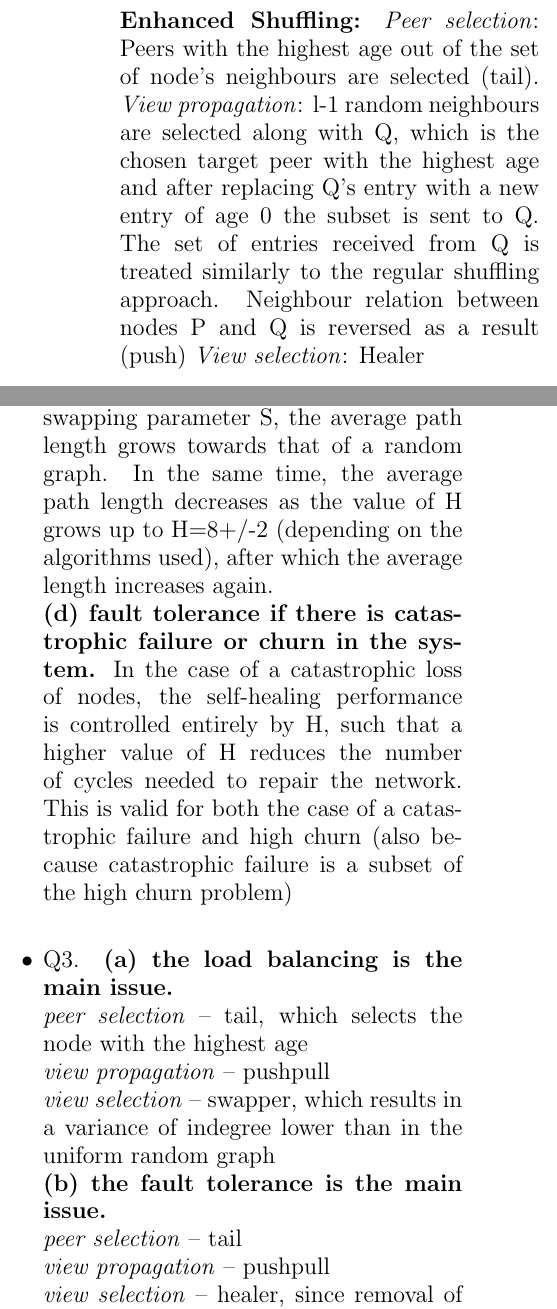
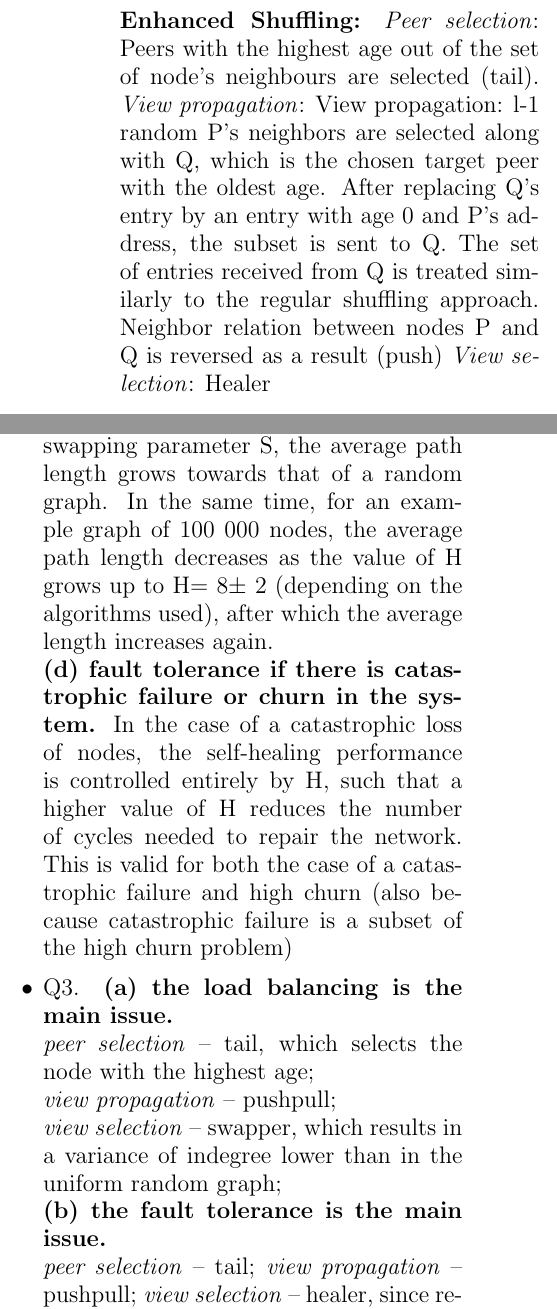
Before and after one commit to munabhai/p2p, a LaTeX problem sheet (reading_assignment_2.tex): two parts of the columns of page 2 of 3, joined at a grey line, cut so that both start at the same text. Compiled offline with pdfLaTeX.

Commit message:
update according to comments

```diff
--- a/reading_assignment_2.tex
+++ b/reading_assignment_2.tex
@@ -49,7 +49,7 @@ Protocol described is a decentralized, generic abstraction where every node (1)
 
 \textbf{Enhanced Shuffling:}
 \emph{Peer selection}: Peers with the highest age out of the set of node's neighbours are selected (tail).
-\emph{View propagation}: l-1 random neighbours are selected along with Q, which is the chosen target peer with the highest age and after replacing Q's entry with a new entry of age 0 the subset is sent to Q. The set of entries received from Q is treated similarly to the regular shuffling approach. Neighbour relation between nodes P and Q is reversed as a result (push)
+\emph{View propagation}: View propagation: l-1 random P’s neighbors are selected along with Q, which is the chosen target peer with the oldest age. After replacing Q’s entry by an entry with age 0 and P’s address, the subset is sent to Q. The set of entries received from Q is treated similarly to the regular shuffling approach. Neighbor relation between nodes P and Q is reversed as a result (push)
 \emph{View selection}: Healer
 
 \item Q2. %How does changing the healing parameter, H, and swapping parameter, S, affect the following peer sampling service properties:
@@ -58,20 +58,19 @@ Load balancing is influenced by the standard deviation in the degree distributio
 \newline \textbf{(b) clustering coefficient.}
 The clustering coefficient is mostly influenced by H, such that largest values of H result in significant clustering with a high deviation from a random graph. On the other hand, for the largest values of S clustering is close to random.
 \newline \textbf{(c) average path length.}
-With a large swapping parameter S, the average path length grows towards that of a random graph. In the same time, the average path length decreases as the value of H grows up to H=8+/-2 (depending on the algorithms used), after which the average length increases again.
+With a large swapping parameter S, the average path length grows towards that of a random graph. In the same time, for an example graph of 100 000 nodes, the average path length decreases as the value of H grows up to H= 8$\pm$ 2 (depending on the algorithms used), after which the average length increases again.
 \newline  \textbf{(d) fault tolerance if there is catastrophic failure or churn in the system.}
 In the case of a catastrophic loss of nodes, the self-healing performance is controlled
 entirely by H, such that a higher value of H reduces the number of cycles needed to repair the network. This is valid for both the case of a catastrophic failure and high churn (also because catastrophic failure is a subset of the high churn problem)
 
 \item Q3. %What policies do you suggest for (i) peer selection, (ii) view propagation and (iii) view selection, if:
 \textbf{(a) the load balancing is the main issue.}
-\newline \emph{peer selection} -- tail, which selects the node with the highest age
-\newline \emph{view propagation} -- pushpull
-\newline \emph{view selection} -- swapper, which results in a variance of indegree lower than in the uniform random graph
+\newline \emph{peer selection} -- tail, which selects the node with the highest age;
+\newline \emph{view propagation} -- pushpull;
+\newline \emph{view selection} -- swapper, which results in a variance of indegree lower than in the uniform random graph;
  \newline \textbf{(b) the fault tolerance is the main issue.}
-\newline \emph{peer selection} -- tail
-\newline \emph{view propagation} -- pushpull
-\newline \emph{view selection} -- healer, since removal of dead links is important in this case and for that to occur H should be >=1 (or preferably as high as possible), while for blind and swapper policies H=0
+\newline \emph{peer selection} -- tail;
+\emph{view propagation} -- pushpull; \emph{view selection} -- healer, since removal of dead links is important in this case and for that to occur H should be$\geq$1 (or preferably as high as possible), while for blind and swapper policies H=0
 
 
 \end{itemize}
```
